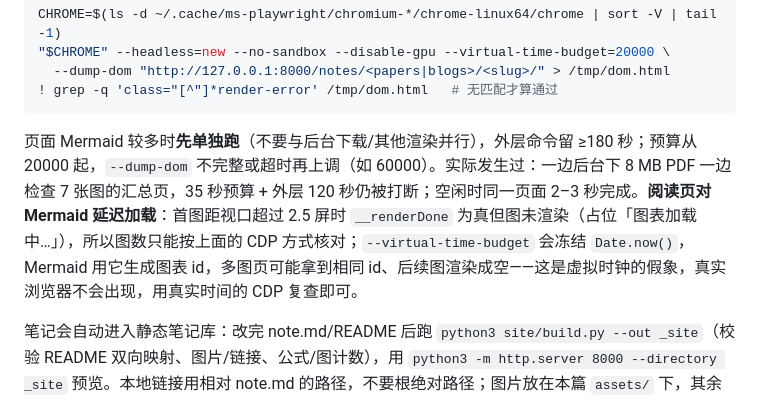
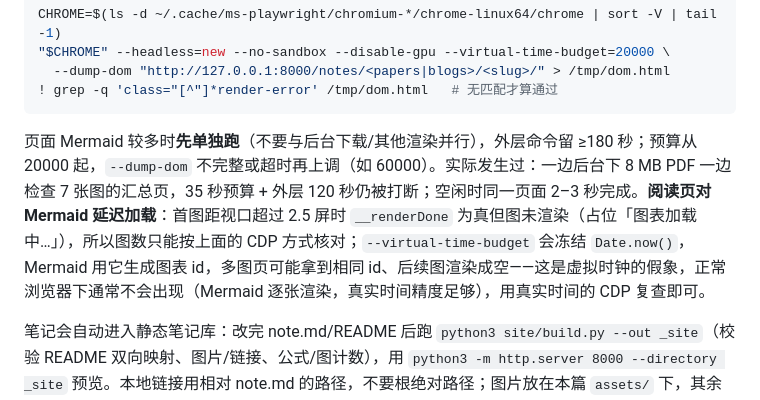
Before and after one commit to yanfeng98/paper-reading-notes, a Markdown page: skills/check-paper-note/SKILL.md, the part around the change. Drawn GitHub-style.

Commit message:
docs(skills): 虚拟时钟导致的 Mermaid 撞 id 不写成「真实浏览器绝不出现」

````diff
--- a/skills/check-paper-note/SKILL.md
+++ b/skills/check-paper-note/SKILL.md
@@ -48,7 +48,7 @@ CHROME=$(ls -d ~/.cache/ms-playwright/chromium-*/chrome-linux64/chrome | sort -V
 ! grep -q 'class="[^"]*render-error' /tmp/dom.html   # 无匹配才算通过
 ```
 
-页面 Mermaid 较多时**先单独跑**（不要与后台下载/其他渲染并行），外层命令留 ≥180 秒；预算从 20000 起，`--dump-dom` 不完整或超时再上调（如 60000）。实际发生过：一边后台下 8 MB PDF 一边检查 7 张图的汇总页，35 秒预算 + 外层 120 秒仍被打断；空闲时同一页面 2–3 秒完成。**阅读页对 Mermaid 延迟加载**：首图距视口超过 2.5 屏时 `__renderDone` 为真但图未渲染（占位「图表加载中…」），所以图数只能按上面的 CDP 方式核对；`--virtual-time-budget` 会冻结 `Date.now()`，Mermaid 用它生成图表 id，多图页可能拿到相同 id、后续图渲染成空——这是虚拟时钟的假象，真实浏览器不会出现，用真实时间的 CDP 复查即可。
+页面 Mermaid 较多时**先单独跑**（不要与后台下载/其他渲染并行），外层命令留 ≥180 秒；预算从 20000 起，`--dump-dom` 不完整或超时再上调（如 60000）。实际发生过：一边后台下 8 MB PDF 一边检查 7 张图的汇总页，35 秒预算 + 外层 120 秒仍被打断；空闲时同一页面 2–3 秒完成。**阅读页对 Mermaid 延迟加载**：首图距视口超过 2.5 屏时 `__renderDone` 为真但图未渲染（占位「图表加载中…」），所以图数只能按上面的 CDP 方式核对；`--virtual-time-budget` 会冻结 `Date.now()`，Mermaid 用它生成图表 id，多图页可能拿到相同 id、后续图渲染成空——这是虚拟时钟的假象，正常浏览器下通常不会出现（Mermaid 逐张渲染，真实时间精度足够），用真实时间的 CDP 复查即可。
 
 笔记会自动进入静态笔记库：改完 note.md/README 后跑 `python3 site/build.py --out _site`（校验 README 双向映射、图片/链接、公式/图计数），用 `python3 -m http.server 8000 --directory _site` 预览。本地链接用相对 note.md 的路径，不要根绝对路径；图片放在本篇 `assets/` 下，其余仓库文件会转到 GitHub。构建只写本地 `_site`，**要上线必须 commit/push**，Actions 会在 notes/README 变化时构建部署。当前只为汇总生成 PDF，不生成单篇笔记 PDF；用户明确要求时再说明需另行扩展。
 
````
Also changed, not shown: skills/read-paper-blog/SKILL.md (+1 -1 lines), skills/summarize-paper-methods/SKILL.md (+1 -1 lines).
